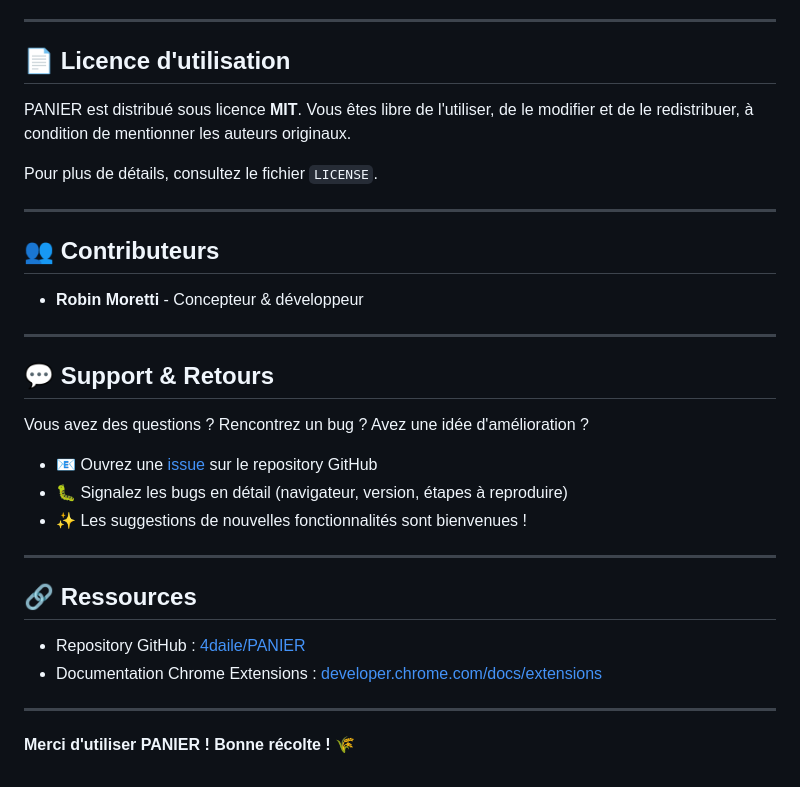
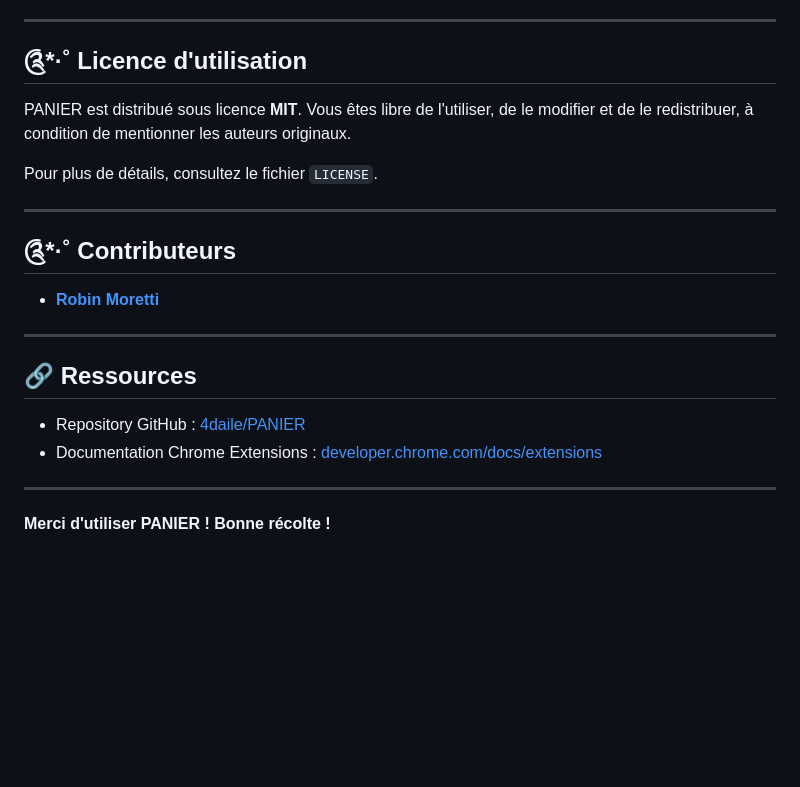
Before and after one commit to 4daile/PANIER, a Markdown page: README.md, the part around one of its changes. Rendered like a GitHub page; blank space fills up the shorter version.

```diff
--- a/README.md
+++ b/README.md
@@ -80,7 +72,7 @@ Voici les fonctionnalités et améliorations prévues pour les prochaines versio
 
 ---
 
-## 📄 Licence d'utilisation
+## ༊*·˚ Licence d'utilisation
 
 PANIER est distribué sous licence **MIT**. Vous êtes libre de l'utiliser, de le modifier et de le redistribuer, à condition de mentionner les auteurs originaux.
 
@@ -88,19 +80,9 @@ Pour plus de détails, consultez le fichier `LICENSE`.
 
 ---
 
-## 👥 Contributeurs
+## ༊*·˚ Contributeurs
 
-- **Robin Moretti** - Concepteur & développeur
-
----
-
-## 💬 Support & Retours
-
-Vous avez des questions ? Rencontrez un bug ? Avez une idée d'amélioration ?
-
-- 📧 Ouvrez une [issue](https://github.com/4daile/PANIER/issues) sur le repository GitHub
-- 🐛 Signalez les bugs en détail (navigateur, version, étapes à reproduire)
-- ✨ Les suggestions de nouvelles fonctionnalités sont bienvenues !
+- [**Robin Moretti**](https://github.com/RobinMoretti/RobinMoretti)
 
 ---
 
@@ -111,4 +93,4 @@ Vous avez des questions ? Rencontrez un bug ? Avez une idée d'amélioration ?
 
 ---
 
-**Merci d'utiliser PANIER ! Bonne récolte ! 🌾**
+**Merci d'utiliser PANIER ! Bonne récolte !**
```
Also changed, not shown: other parts of README.md (+11 -19 lines).
